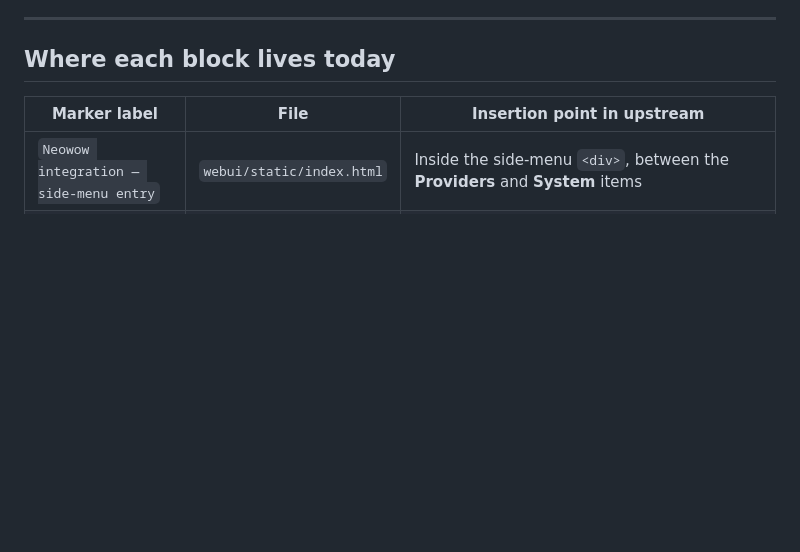
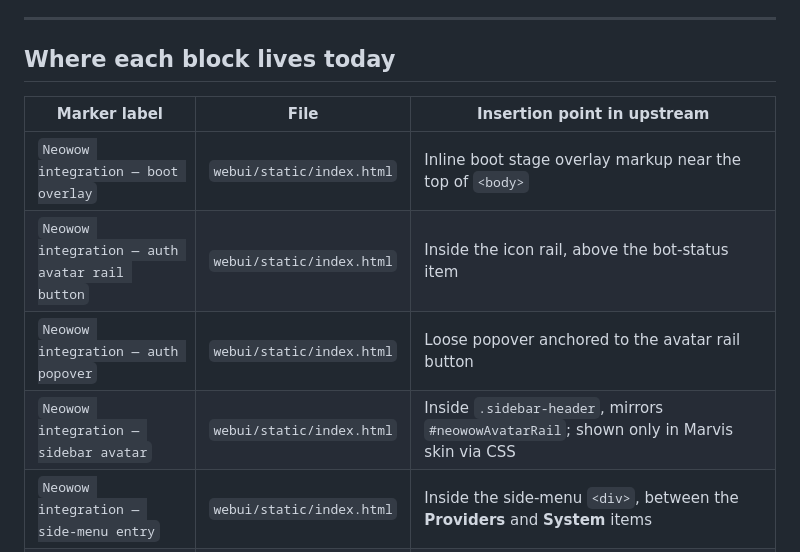
Before and after one commit to feifeixp/hermes-installer, a Markdown page: INTEGRATIONS.md, the part around one of its changes. Drawn GitHub-style; blank space fills up the shorter version.

```diff
--- a/INTEGRATIONS.md
+++ b/INTEGRATIONS.md
@@ -66,6 +75,10 @@ and the `index.html` side-menu button entry.
 
 | Marker label | File | Insertion point in upstream |
 |---|---|---|
+| `Neowow integration — boot overlay` | `webui/static/index.html` | Inline boot stage overlay markup near the top of `<body>` |
+| `Neowow integration — auth avatar rail button` | `webui/static/index.html` | Inside the icon rail, above the bot-status item |
+| `Neowow integration — auth popover` | `webui/static/index.html` | Loose popover anchored to the avatar rail button |
+| `Neowow integration — sidebar avatar` | `webui/static/index.html` | Inside `.sidebar-header`, mirrors `#neowowAvatarRail`; shown only in Marvis skin via CSS |
 | `Neowow integration — side-menu entry` | `webui/static/index.html` | Inside the side-menu `<div>`, between the **Providers** and **System** items |
 | `Neowow integration — settings pane` | `webui/static/index.html` | Right before `<div class="settings-pane" id="settingsPaneSystem">` |
 | `Neowow integration — GET routes` | `webui/api/routes.py` | Right after the `/api/workspaces` GET block, before `/api/workspaces/suggest` |
```
Also changed, not shown: other parts of INTEGRATIONS.md (+81 -5 lines).
